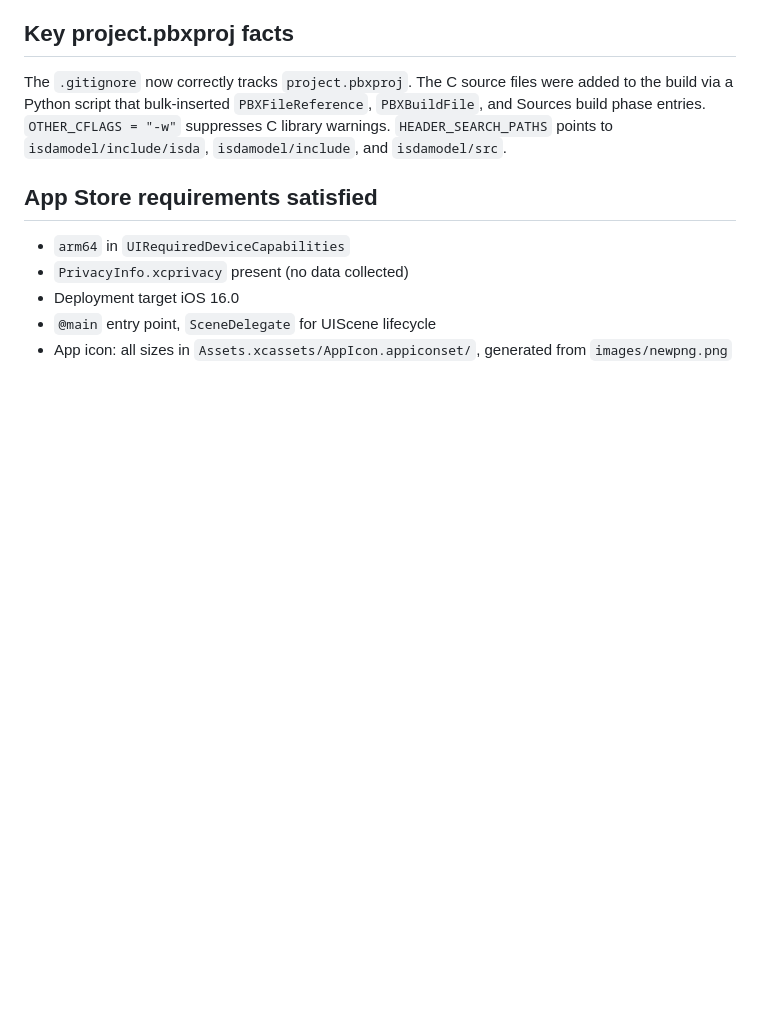
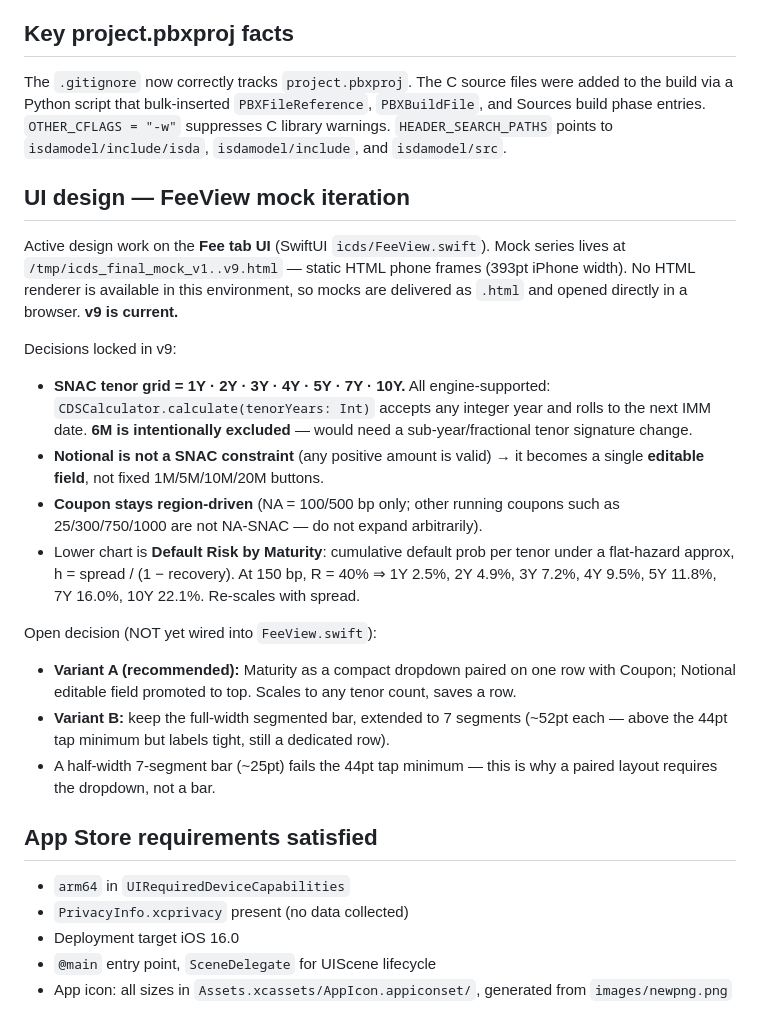
Before and after one commit to jimzucker/iCDS, a Markdown page: CLAUDE.md, the part around the change. Drawn GitHub-style; blank space fills up the shorter version.

Commit message:
Document FeeView mock v9 design decisions in CLAUDE.md
Persist the SNAC tenor/notional UI decisions so they survive context
compaction: widened tenor grid (1/2/3/4/5/7/10Y), notional as an
editable field, region-driven coupon, default-risk-by-maturity chart,
and the open Variant A vs B layout decision not yet wired into FeeView.

https://claude.ai/code/session_01JFAd2bYYTYD1Y7GgEwtMtW

```diff
--- a/CLAUDE.md
+++ b/CLAUDE.md
@@ -66,6 +66,34 @@ Standard CDS maturity dates are the **20th of March, June, September, December**
 
 The `.gitignore` now correctly tracks `project.pbxproj`. The C source files were added to the build via a Python script that bulk-inserted `PBXFileReference`, `PBXBuildFile`, and Sources build phase entries. `OTHER_CFLAGS = "-w"` suppresses C library warnings. `HEADER_SEARCH_PATHS` points to `isdamodel/include/isda`, `isdamodel/include`, and `isdamodel/src`.
 
+## UI design — FeeView mock iteration
+
+Active design work on the **Fee tab UI** (SwiftUI `icds/FeeView.swift`). Mock series
+lives at `/tmp/icds_final_mock_v1..v9.html` — static HTML phone frames (393pt iPhone
+width). No HTML renderer is available in this environment, so mocks are delivered as
+`.html` and opened directly in a browser. **v9 is current.**
+
+Decisions locked in v9:
+- **SNAC tenor grid = 1Y · 2Y · 3Y · 4Y · 5Y · 7Y · 10Y.** All engine-supported:
+  `CDSCalculator.calculate(tenorYears: Int)` accepts any integer year and rolls to the
+  next IMM date. **6M is intentionally excluded** — would need a sub-year/fractional
+  tenor signature change.
+- **Notional is not a SNAC constraint** (any positive amount is valid) → it becomes a
+  single **editable field**, not fixed 1M/5M/10M/20M buttons.
+- **Coupon stays region-driven** (NA = 100/500 bp only; other running coupons such as
+  25/300/750/1000 are not NA-SNAC — do not expand arbitrarily).
+- Lower chart is **Default Risk by Maturity**: cumulative default prob per tenor under a
+  flat-hazard approx, h = spread / (1 − recovery). At 150 bp, R = 40% ⇒ 1Y 2.5%,
+  2Y 4.9%, 3Y 7.2%, 4Y 9.5%, 5Y 11.8%, 7Y 16.0%, 10Y 22.1%. Re-scales with spread.
+
+Open decision (NOT yet wired into `FeeView.swift`):
+- **Variant A (recommended):** Maturity as a compact dropdown paired on one row with
+  Coupon; Notional editable field promoted to top. Scales to any tenor count, saves a row.
+- **Variant B:** keep the full-width segmented bar, extended to 7 segments (~52pt each —
+  above the 44pt tap minimum but labels tight, still a dedicated row).
+- A half-width 7-segment bar (~25pt) fails the 44pt tap minimum — this is why a paired
+  layout requires the dropdown, not a bar.
+
 ## App Store requirements satisfied
 - `arm64` in `UIRequiredDeviceCapabilities`
 - `PrivacyInfo.xcprivacy` present (no data collected)
```
